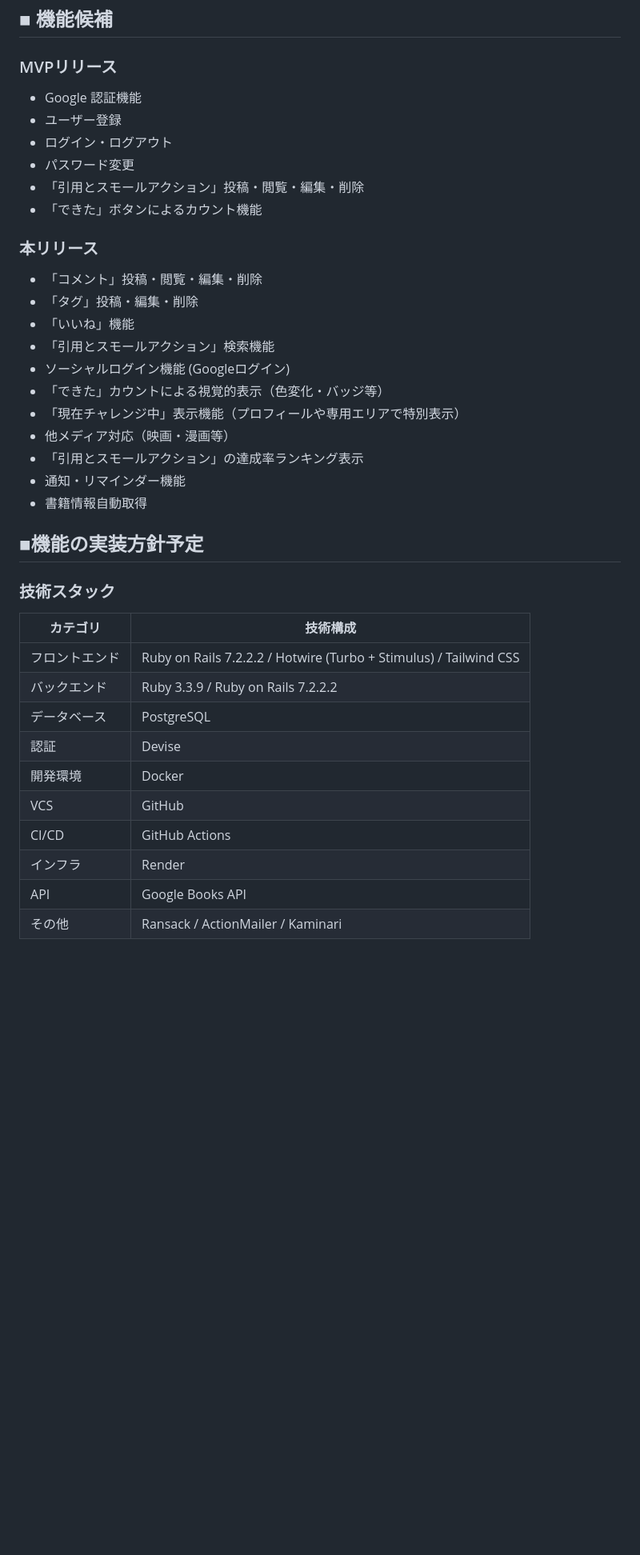
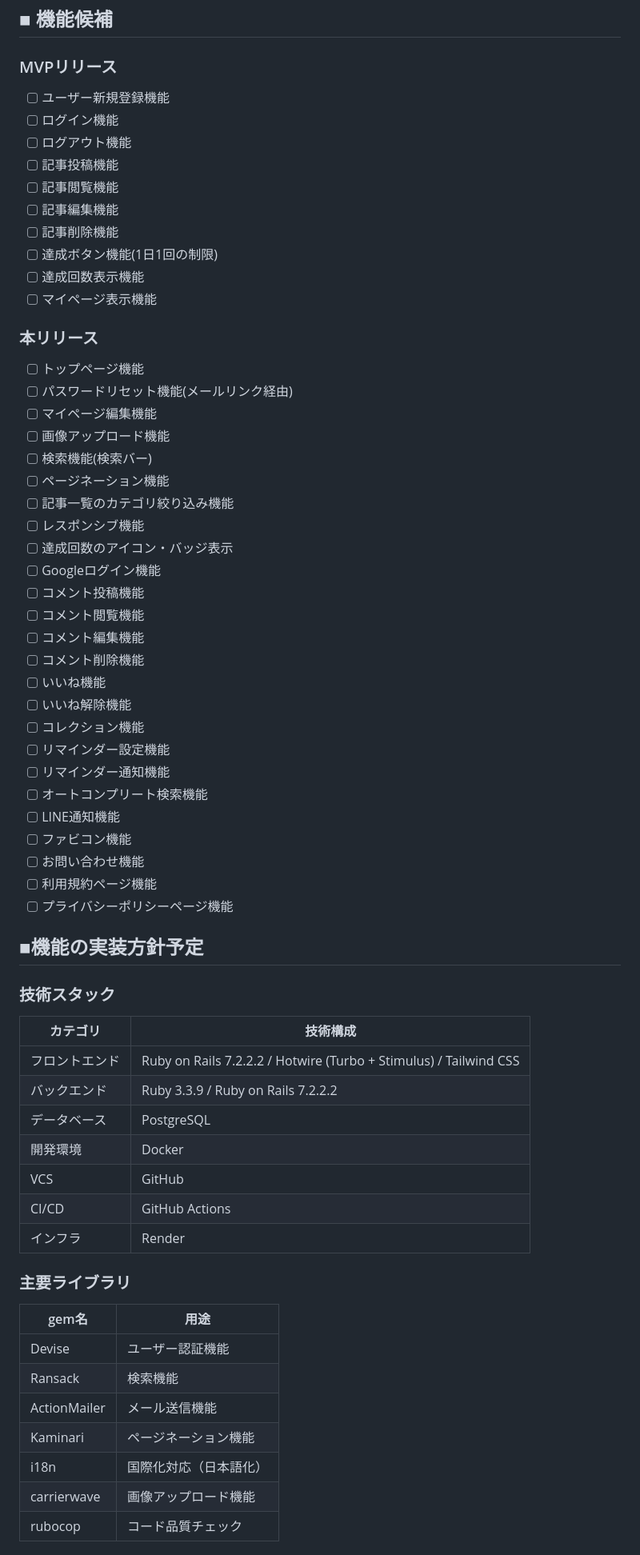
Before and after one commit to Arata5963/quote-to-action, a Markdown page: README.md, the part around the change printed below. Shown: that part at 80% size. GitHub-like rendering; blank space fills up the shorter version.

Commit message:
Update README: Change from reading-focused to general trigger-action app concept

```diff
--- a/README.md
+++ b/README.md
@@ -48,37 +57,69 @@ STEP3：実践と記録
 ## ■ 機能候補
 
 ### MVPリリース
-- Google 認証機能
-- ユーザー登録
-- ログイン・ログアウト
-- パスワード変更
-- 「引用とスモールアクション」投稿・閲覧・編集・削除
-- 「できた」ボタンによるカウント機能
+
+- [ ]  ユーザー新規登録機能
+- [ ]  ログイン機能
+- [ ]  ログアウト機能
+- [ ]  記事投稿機能
+- [ ]  記事閲覧機能
+- [ ]  記事編集機能
+- [ ]  記事削除機能
+- [ ]  達成ボタン機能(1日1回の制限)
+- [ ]  達成回数表示機能
+- [ ]  マイページ表示機能
 
 ### 本リリース
-- 「コメント」投稿・閲覧・編集・削除
-- 「タグ」投稿・編集・削除
-- 「いいね」機能
-- 「引用とスモールアクション」検索機能
-- ソーシャルログイン機能 (Googleログイン)
-- 「できた」カウントによる視覚的表示（色変化・バッジ等）
-- 「現在チャレンジ中」表示機能（プロフィールや専用エリアで特別表示）
-- 他メディア対応（映画・漫画等）
-- 「引用とスモールアクション」の達成率ランキング表示
-- 通知・リマインダー機能
-- 書籍情報自動取得
+
+- [ ]  トップページ機能
+- [ ]  パスワードリセット機能(メールリンク経由)
+- [ ]  マイページ編集機能
+- [ ]  画像アップロード機能
+- [ ]  検索機能(検索バー)
+- [ ]  ページネーション機能
+- [ ]  記事一覧のカテゴリ絞り込み機能
+- [ ]  レスポンシブ機能
+- [ ]  達成回数のアイコン・バッジ表示
+- [ ]  Googleログイン機能
+- [ ]  コメント投稿機能
+- [ ]  コメント閲覧機能
+- [ ]  コメント編集機能
+- [ ]  コメント削除機能
+- [ ]  いいね機能
+- [ ]  いいね解除機能
+- [ ]  コレクション機能
+- [ ]  リマインダー設定機能
+- [ ]  リマインダー通知機能
+- [ ]  オートコンプリート検索機能
+- [ ]  LINE通知機能
+- [ ]  ファビコン機能
+- [ ]  お問い合わせ機能
+- [ ]  利用規約ページ機能
+- [ ]  プライバシーポリシーページ機能
 
 ## ■機能の実装方針予定
+
 ### 技術スタック
+
 | カテゴリ | 技術構成 |
 | --- | --- |
 | フロントエンド | Ruby on Rails 7.2.2.2 / Hotwire (Turbo + Stimulus) / Tailwind CSS |
-| バックエンド | Ruby 3.3.9  / Ruby on Rails 7.2.2.2  |
+| バックエンド | Ruby 3.3.9 / Ruby on Rails 7.2.2.2 |
 | データベース | PostgreSQL |
-| 認証 | Devise  |
-| 開発環境 | Docker  |
+| 開発環境 | Docker |
 | VCS | GitHub |
 | CI/CD | GitHub Actions |
-| インフラ | Render  |
-| API | Google Books API |
-| その他 | Ransack / ActionMailer / Kaminari |
+| インフラ | Render |
+
+### 主要ライブラリ
+
+| gem名 | 用途 |
+| --- | --- |
+| Devise | ユーザー認証機能 |
+| Ransack | 検索機能 |
+| ActionMailer | メール送信機能 |
+| Kaminari | ページネーション機能 |
+| i18n | 国際化対応（日本語化） |
+| carrierwave | 画像アップロード機能 |
+| rubocop | コード品質チェック |
+
```
Also changed, not shown: other parts of README.md (+35 -19 lines).
